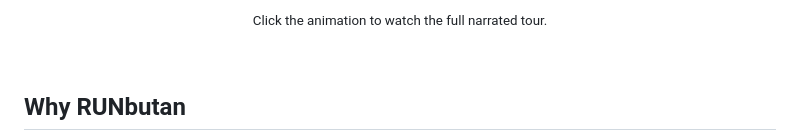
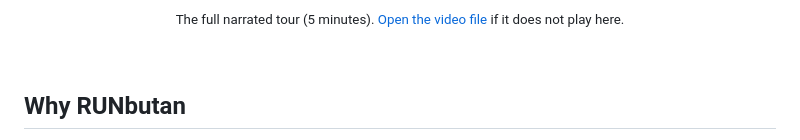
Before and after one commit to vjdchvz/runbutan, a Markdown page: README.md, the part around one of its changes. Rendered like a GitHub page.

Commit message:
docs: play the tour video inline in the README [skip ci]
Co-Authored-By: Claude Sonnet 5.5 <noreply@anthropic.com>

```diff
--- a/README.md
+++ b/README.md
@@ -26,5 +26,5 @@ your history yours.
 
-<sub>Click the animation to watch the full narrated tour.</sub>
+<sub>The full narrated tour (5 minutes). <a href="https://github.com/vjdchvz/runbutan/raw/main/docs/media/runbutan-tour.mp4">Open the video file</a> if it does not play here.</sub>
 
 </div>
 
```
Also changed, not shown: other parts of README.md (+2 -2 lines).
